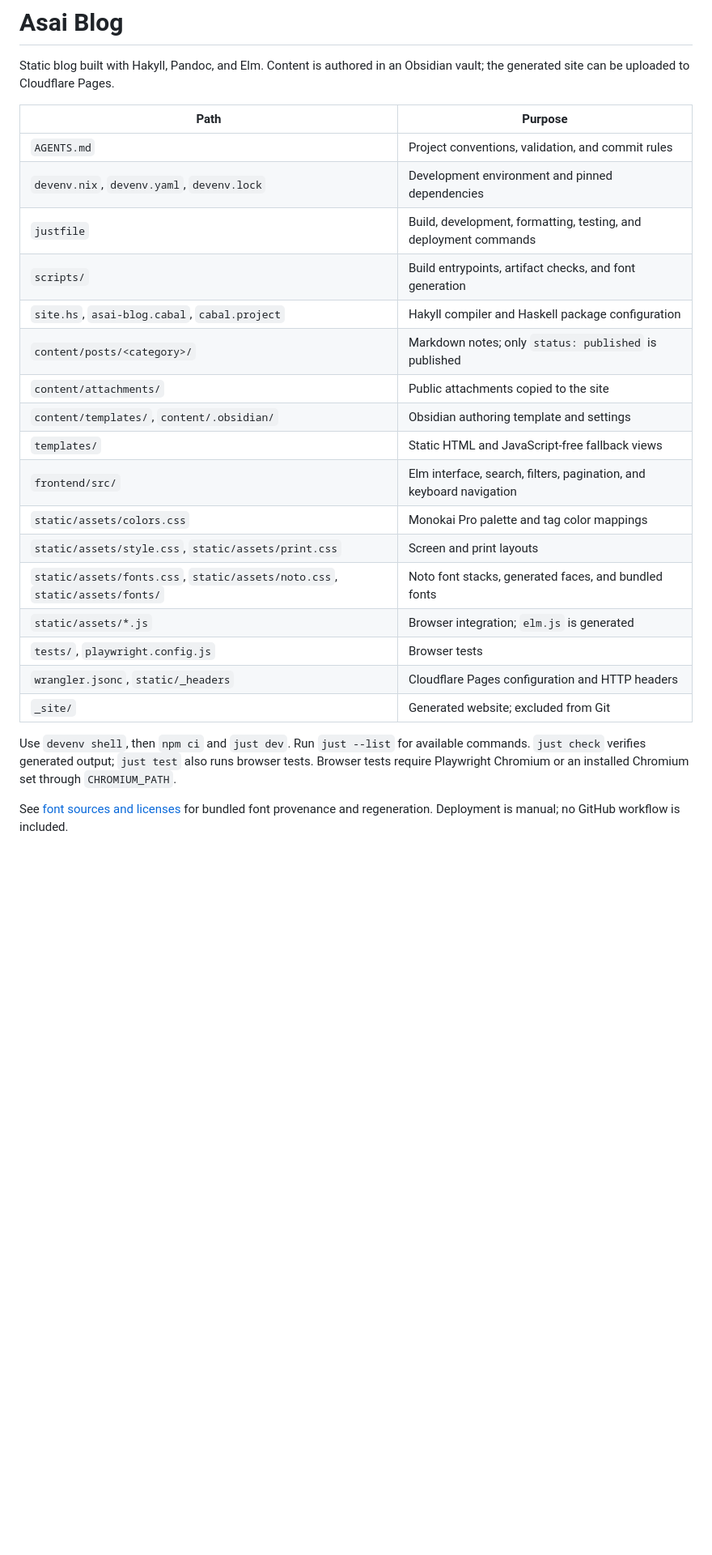
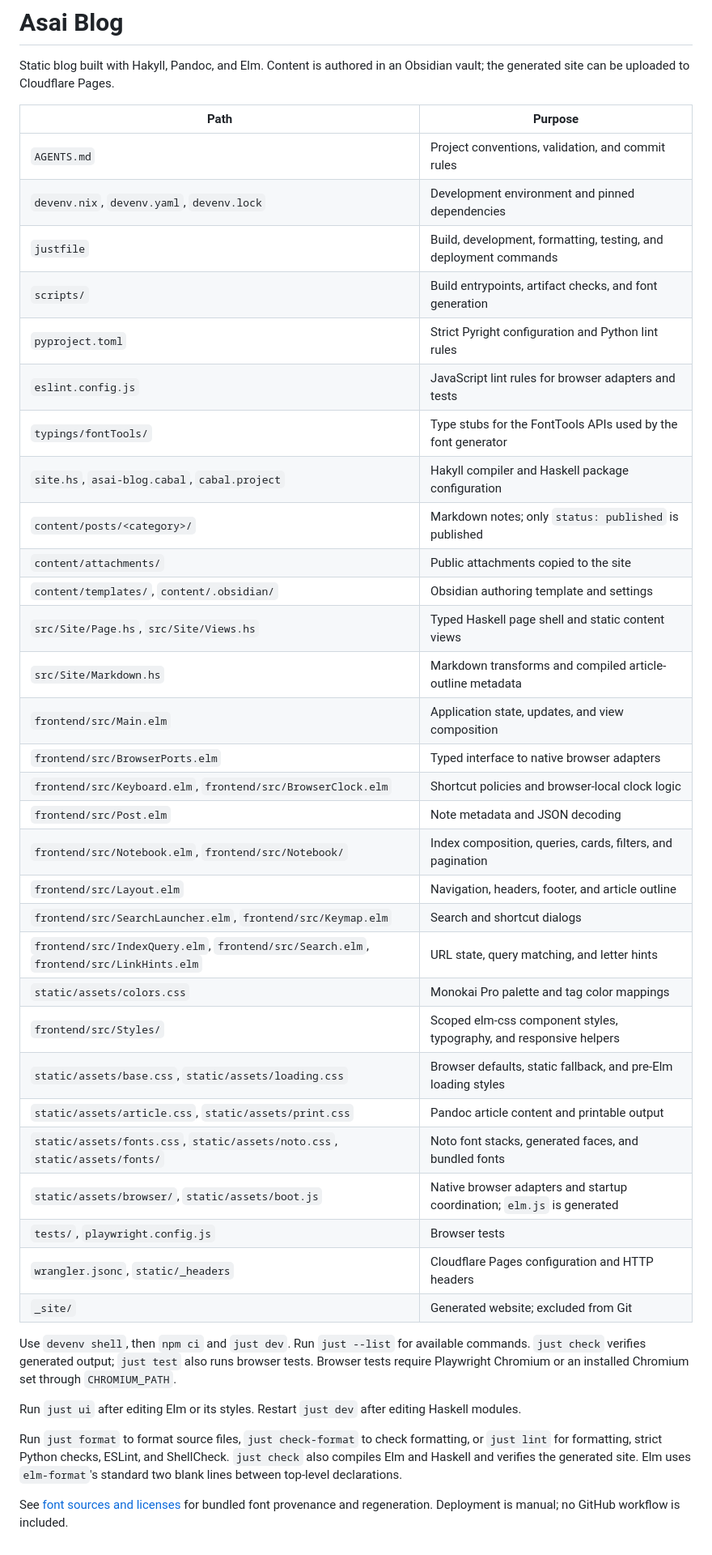
Before and after one commit to SugarNekoE/asai-blog, a Markdown page: PROJECT_INDEX.md, the part around the change. Shown at 81% size. GitHub-like rendering; blank space fills up the shorter version.

```diff
--- a/PROJECT_INDEX.md
+++ b/PROJECT_INDEX.md
@@ -3,30 +3,51 @@
 Static blog built with Hakyll, Pandoc, and Elm. Content is authored in an
 Obsidian vault; the generated site can be uploaded to Cloudflare Pages.
 
-| Path                                                                        | Purpose                                                             |
-| --------------------------------------------------------------------------- | ------------------------------------------------------------------- |
-| `AGENTS.md`                                                                 | Project conventions, validation, and commit rules                   |
-| `devenv.nix`, `devenv.yaml`, `devenv.lock`                                  | Development environment and pinned dependencies                     |
-| `justfile`                                                                  | Build, development, formatting, testing, and deployment commands    |
-| `scripts/`                                                                  | Build entrypoints, artifact checks, and font generation             |
-| `site.hs`, `asai-blog.cabal`, `cabal.project`                               | Hakyll compiler and Haskell package configuration                   |
-| `content/posts/<category>/`                                                 | Markdown notes; only `status: published` is published               |
-| `content/attachments/`                                                      | Public attachments copied to the site                               |
-| `content/templates/`, `content/.obsidian/`                                  | Obsidian authoring template and settings                            |
-| `templates/`                                                                | Static HTML and JavaScript-free fallback views                      |
-| `frontend/src/`                                                             | Elm interface, search, filters, pagination, and keyboard navigation |
-| `static/assets/colors.css`                                                  | Monokai Pro palette and tag color mappings                          |
-| `static/assets/style.css`, `static/assets/print.css`                        | Screen and print layouts                                            |
-| `static/assets/fonts.css`, `static/assets/noto.css`, `static/assets/fonts/` | Noto font stacks, generated faces, and bundled fonts                |
-| `static/assets/*.js`                                                        | Browser integration; `elm.js` is generated                          |
-| `tests/`, `playwright.config.js`                                            | Browser tests                                                       |
-| `wrangler.jsonc`, `static/_headers`                                         | Cloudflare Pages configuration and HTTP headers                     |
-| `_site/`                                                                    | Generated website; excluded from Git                                |
+| Path                                                                                   | Purpose                                                                 |
+| -------------------------------------------------------------------------------------- | ----------------------------------------------------------------------- |
+| `AGENTS.md`                                                                            | Project conventions, validation, and commit rules                       |
+| `devenv.nix`, `devenv.yaml`, `devenv.lock`                                             | Development environment and pinned dependencies                         |
+| `justfile`                                                                             | Build, development, formatting, testing, and deployment commands        |
+| `scripts/`                                                                             | Build entrypoints, artifact checks, and font generation                 |
+| `pyproject.toml`                                                                       | Strict Pyright configuration and Python lint rules                      |
+| `eslint.config.js`                                                                     | JavaScript lint rules for browser adapters and tests                    |
+| `typings/fontTools/`                                                                   | Type stubs for the FontTools APIs used by the font generator            |
+| `site.hs`, `asai-blog.cabal`, `cabal.project`                                          | Hakyll compiler and Haskell package configuration                       |
+| `content/posts/<category>/`                                                            | Markdown notes; only `status: published` is published                   |
+| `content/attachments/`                                                                 | Public attachments copied to the site                                   |
+| `content/templates/`, `content/.obsidian/`                                             | Obsidian authoring template and settings                                |
+| `src/Site/Page.hs`, `src/Site/Views.hs`                                                | Typed Haskell page shell and static content views                       |
+| `src/Site/Markdown.hs`                                                                 | Markdown transforms and compiled article-outline metadata               |
+| `frontend/src/Main.elm`                                                                | Application state, updates, and view composition                        |
+| `frontend/src/BrowserPorts.elm`                                                        | Typed interface to native browser adapters                              |
+| `frontend/src/Keyboard.elm`, `frontend/src/BrowserClock.elm`                           | Shortcut policies and browser-local clock logic                         |
+| `frontend/src/Post.elm`                                                                | Note metadata and JSON decoding                                         |
+| `frontend/src/Notebook.elm`, `frontend/src/Notebook/`                                  | Index composition, queries, cards, filters, and pagination              |
+| `frontend/src/Layout.elm`                                                              | Navigation, headers, footer, and article outline                        |
+| `frontend/src/SearchLauncher.elm`, `frontend/src/Keymap.elm`                           | Search and shortcut dialogs                                             |
+| `frontend/src/IndexQuery.elm`, `frontend/src/Search.elm`, `frontend/src/LinkHints.elm` | URL state, query matching, and letter hints                             |
+| `static/assets/colors.css`                                                             | Monokai Pro palette and tag color mappings                              |
+| `frontend/src/Styles/`                                                                 | Scoped elm-css component styles, typography, and responsive helpers     |
+| `static/assets/base.css`, `static/assets/loading.css`                                  | Browser defaults, static fallback, and pre-Elm loading styles           |
+| `static/assets/article.css`, `static/assets/print.css`                                 | Pandoc article content and printable output                             |
+| `static/assets/fonts.css`, `static/assets/noto.css`, `static/assets/fonts/`            | Noto font stacks, generated faces, and bundled fonts                    |
+| `static/assets/browser/`, `static/assets/boot.js`                                      | Native browser adapters and startup coordination; `elm.js` is generated |
+| `tests/`, `playwright.config.js`                                                       | Browser tests                                                           |
+| `wrangler.jsonc`, `static/_headers`                                                    | Cloudflare Pages configuration and HTTP headers                         |
+| `_site/`                                                                               | Generated website; excluded from Git                                    |
 
 Use `devenv shell`, then `npm ci` and `just dev`. Run `just --list` for available
 commands. `just check` verifies generated output; `just test` also runs browser
 tests. Browser tests require Playwright Chromium or an installed Chromium set
 through `CHROMIUM_PATH`.
 
+Run `just ui` after editing Elm or its styles. Restart `just dev` after editing
+Haskell modules.
+
+Run `just format` to format source files, `just check-format` to check formatting,
+or `just lint` for formatting, strict Python checks, ESLint, and ShellCheck.
+`just check` also compiles Elm and Haskell and verifies the generated site.
+Elm uses `elm-format`'s standard two blank lines between top-level declarations.
+
 See [font sources and licenses](static/assets/fonts/SOURCES.md) for bundled font
 provenance and regeneration. Deployment is manual; no GitHub workflow is included.
```
Also changed, not shown: AGENTS.md (+49 -8 lines).
